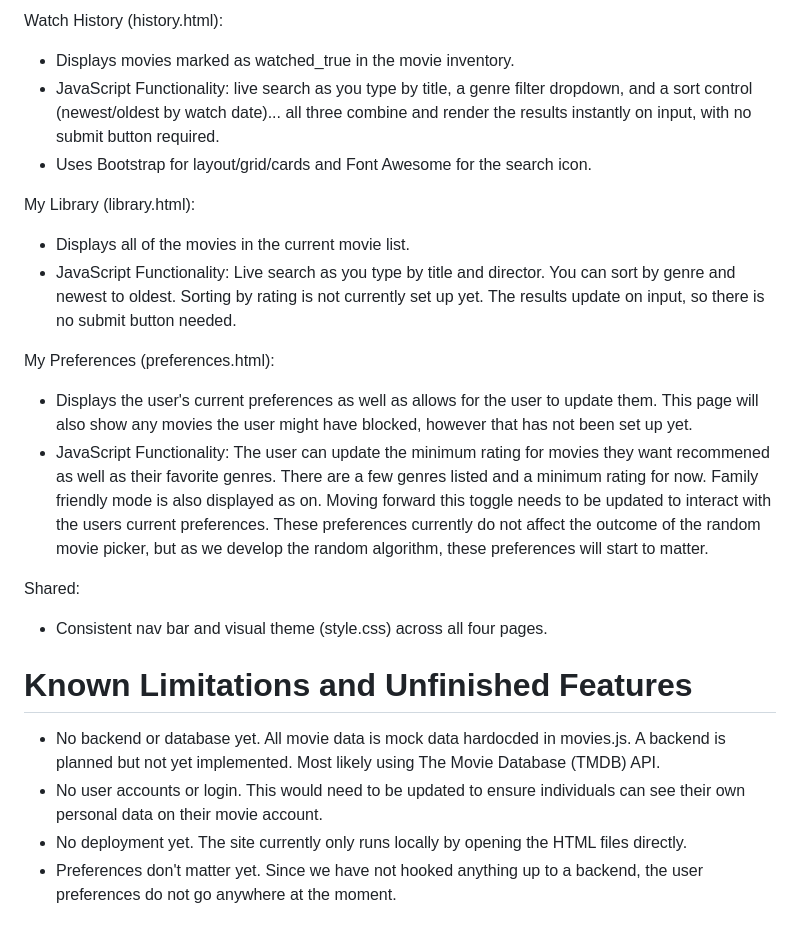
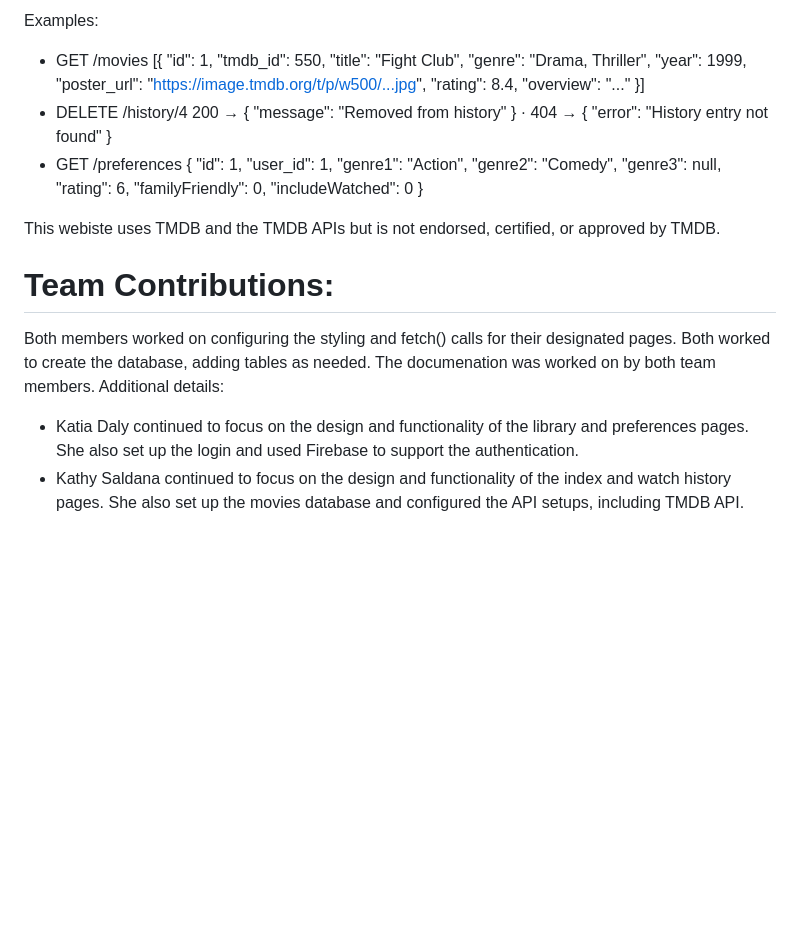
Before and after one commit to Etown-CS310/Cinema_Selector, a Markdown page: README.md, the part around the change printed below. Rendered like a GitHub page; blank space fills up the shorter version.

```diff
--- a/README.md
+++ b/README.md
@@ -33,22 +42,17 @@ Randomizer (index.html):
 
-Watch History (history.html):
-- Displays movies marked as watched_true in the movie inventory.
-- JavaScript Functionality: live search as you type by title, a genre filter dropdown, and a sort control (newest/oldest by watch date)... all three combine and render the results instantly on input, with no submit button required.
-- Uses Bootstrap for layout/grid/cards and Font Awesome for the search icon.
+Examples:
+- GET /movies
+[{ "id": 1, "tmdb_id": 550, "title": "Fight Club", "genre": "Drama, Thriller", "year": 1999,
+   "poster_url": "https://image.tmdb.org/t/p/w500/...jpg", "rating": 8.4, "overview": "..." }]
+- DELETE /history/4
+200 → { "message": "Removed from history" } · 404 → { "error": "History entry not found" }
+- GET /preferences
+{ "id": 1, "user_id": 1, "genre1": "Action", "genre2": "Comedy", "genre3": null,
+  "rating": 6, "familyFriendly": 0, "includeWatched": 0 }
 
-My Library (library.html):
-- Displays all of the movies in the current movie list.
-- JavaScript Functionality: Live search as you type by title and director. You can sort by genre and newest to oldest. Sorting by rating is not currently set up yet. The results update on input, so there is no submit button needed.
+This webiste uses TMDB and the TMDB APIs but is not endorsed, certified, or approved by TMDB.
 
-My Preferences (preferences.html):
-- Displays the user's current preferences as well as allows for the user to update them. This page will also show any movies the user might have blocked, however that has not been set up yet.
-- JavaScript Functionality: The user can update the minimum rating for movies they want recommened as well as their favorite genres. There are a few genres listed and a minimum rating for now. Family friendly mode is also displayed as on. Moving forward this toggle needs to be updated to interact with the users current preferences. These preferences currently do not affect the outcome of the random movie picker, but as we develop the random algorithm, these preferences will start to matter.
-
-Shared:
-- Consistent nav bar and visual theme (style.css) across all four pages.
-
-# Known Limitations and Unfinished Features
-- No backend or database yet. All movie data is mock data hardocded in movies.js. A backend is planned but not yet implemented. Most likely using The Movie Database (TMDB) API.
-- No user accounts or login. This would need to be updated to ensure individuals can see their own personal data on their movie account.
-- No deployment yet. The site currently only runs locally by opening the HTML files directly.
-- Preferences don't matter yet. Since we have not hooked anything up to a backend, the user preferences do not go anywhere at the moment.
+# Team Contributions:
+Both members worked on configuring the styling and fetch() calls for their designated pages. Both worked to create the database, adding tables as needed. The documenation was worked on by both team members. Additional details:
+- Katia Daly continued to focus on the design and functionality of the library and preferences pages. She also set up the login and used Firebase to support the authentication.
+- Kathy Saldana continued to focus on the design and functionality of the index and watch history pages. She also set up the movies database and configured the API setups, including TMDB API.
```
Also changed, not shown: other parts of README.md (+31 -22 lines), frontend/images/erd_cinema_selector.png (renamed from erd_cinema_selector.png), 1 other file.
